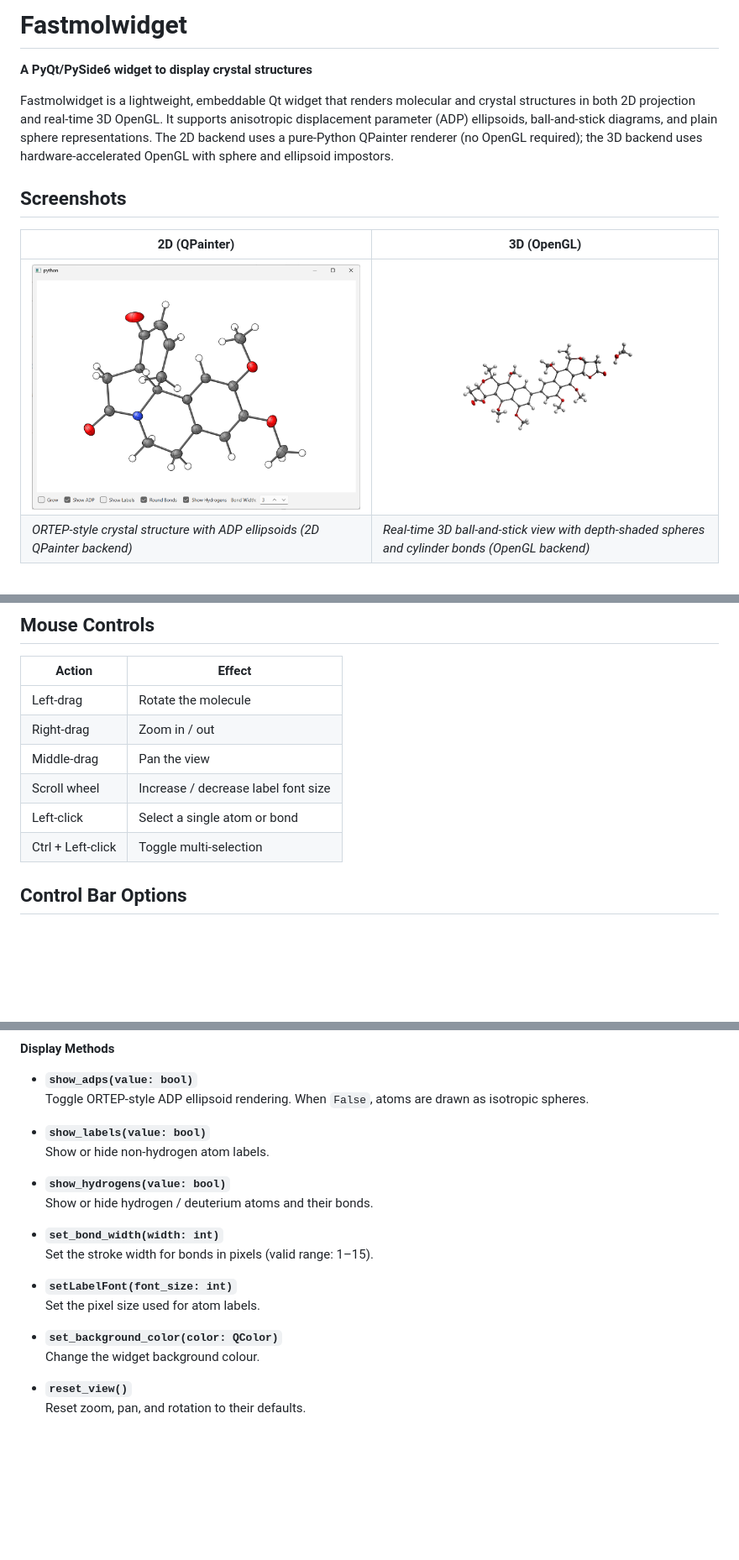
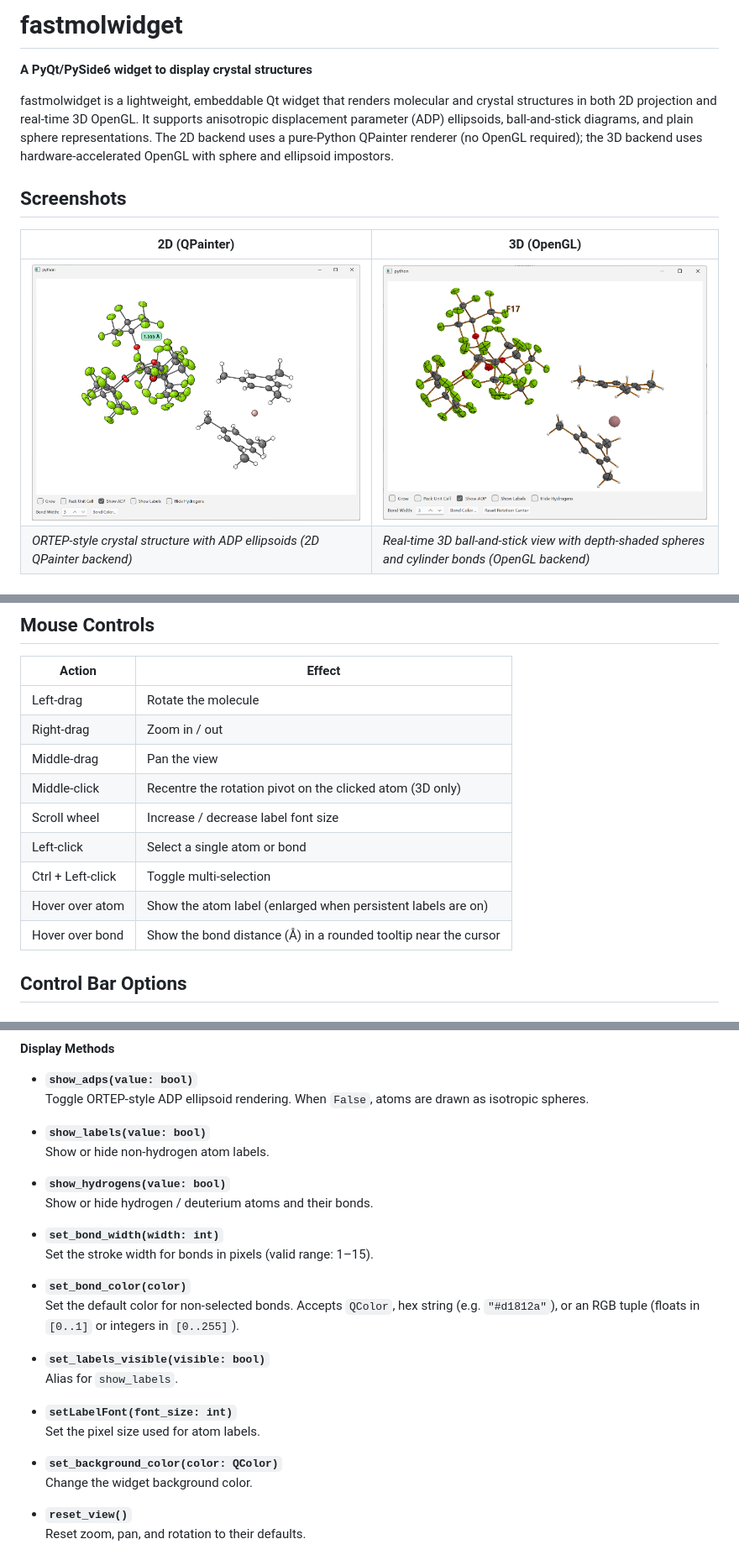
Before and after one commit to dkratzert/Fastmolwidget, a Markdown page: README.md, 3 parts joined by grey strips. Shown: that part at 84% size. GitHub-like rendering; pictures changed too: docs/images/screenshot.png, docs/images/screenshot3d.png; blank space fills up the shorter version.

Commit message:
feat: update README and viewer widget to include bond color configuration and enhance documentation

```diff
--- a/README.md
+++ b/README.md
@@ -1,8 +1,8 @@
-# Fastmolwidget
+# fastmolwidget
 
 **A PyQt/PySide6 widget to display crystal structures**
 
-Fastmolwidget is a lightweight, embeddable Qt widget that renders molecular and crystal structures in both 2D projection and real-time 3D OpenGL.
+fastmolwidget is a lightweight, embeddable Qt widget that renders molecular and crystal structures in both 2D projection and real-time 3D OpenGL.
 It supports anisotropic displacement parameter (ADP) ellipsoids, ball-and-stick diagrams, and plain sphere representations.
 The 2D backend uses a pure-Python QPainter renderer (no OpenGL required); the 3D backend uses hardware-accelerated OpenGL with sphere and ellipsoid impostors.
 
@@ -165,9 +167,12 @@ mol.bondClicked.connect(lambda a, b: print(f"Clicked bond: {a}–{b}"))
 | Left-drag | Rotate the molecule |
 | Right-drag | Zoom in / out |
 | Middle-drag | Pan the view |
+| Middle-click | Recentre the rotation pivot on the clicked atom (3D only) |
 | Scroll wheel | Increase / decrease label font size |
 | Left-click | Select a single atom or bond |
 | Ctrl + Left-click | Toggle multi-selection |
+| Hover over atom | Show the atom label (enlarged when persistent labels are on) |
+| Hover over bond | Show the bond distance (Å) in a rounded tooltip near the cursor |
 
 ## Control Bar Options
 
@@ -327,15 +339,20 @@ The 2D QPainter renderer. A plain `QWidget` subclass you can drop into any layou
 - **`show_hydrogens(value: bool)`**
   Show or hide hydrogen / deuterium atoms and their bonds.
 
-
 - **`set_bond_width(width: int)`**
   Set the stroke width for bonds in pixels (valid range: 1–15).
+
+- **`set_bond_color(color)`**
+  Set the default color for non-selected bonds. Accepts `QColor`, hex string (e.g. `"#d1812a"`), or an RGB tuple (floats in `[0..1]` or integers in `[0..255]`).
+
+- **`set_labels_visible(visible: bool)`**
+  Alias for `show_labels`.
 
 - **`setLabelFont(font_size: int)`**
   Set the pixel size used for atom labels.
 
 - **`set_background_color(color: QColor)`**
-  Change the widget background colour.
+  Change the widget background color.
 
 - **`reset_view()`**
   Reset zoom, pan, and rotation to their defaults.
```
Also changed, not shown: other parts of README.md (+10 -1 lines), 2 other files.
